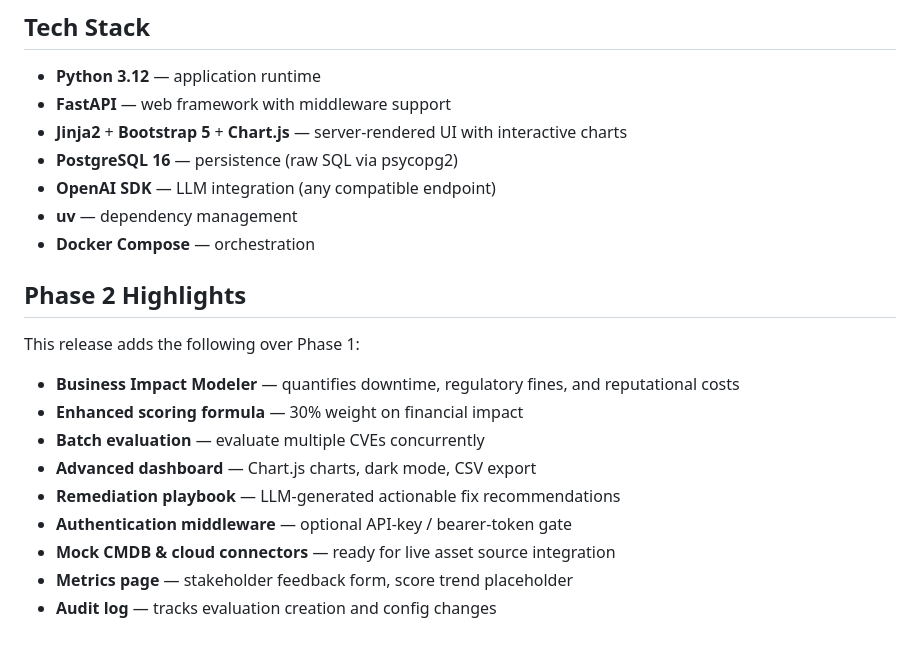
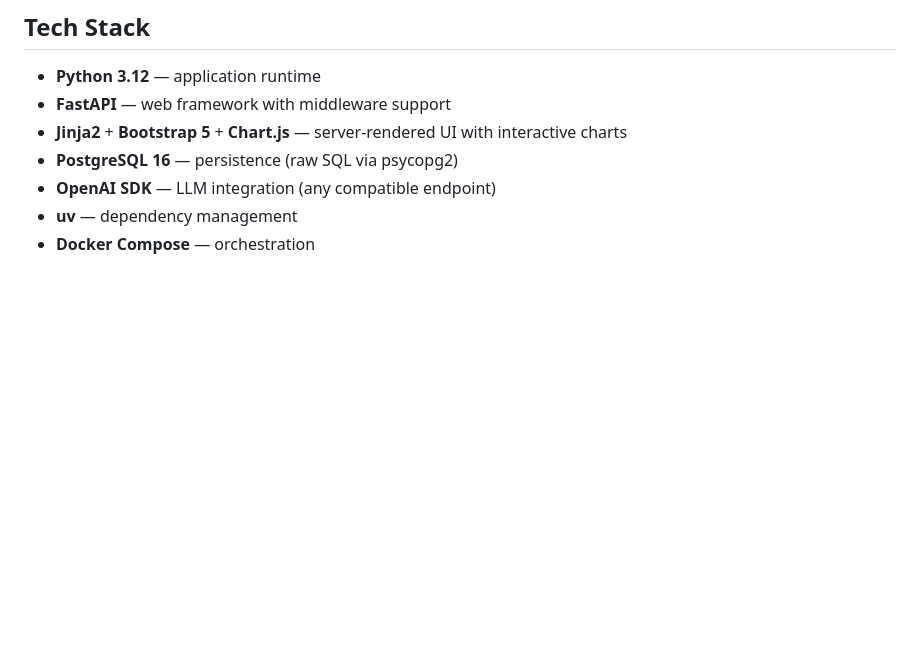
Before and after one commit to luigiMiranda/PrioritAIze, a Markdown page: README.md, the part around the change. Rendered like a GitHub page; blank space fills up the shorter version.

```diff
--- a/README.md
+++ b/README.md
@@ -229,17 +229,3 @@ Set `APP_API_KEY` in `.env` to restrict access:
 - **OpenAI SDK** — LLM integration (any compatible endpoint)
 - **uv** — dependency management
 - **Docker Compose** — orchestration
-
-## Phase 2 Highlights
-
-This release adds the following over Phase 1:
-
-- **Business Impact Modeler** — quantifies downtime, regulatory fines, and reputational costs
-- **Enhanced scoring formula** — 30% weight on financial impact
-- **Batch evaluation** — evaluate multiple CVEs concurrently
-- **Advanced dashboard** — Chart.js charts, dark mode, CSV export
-- **Remediation playbook** — LLM-generated actionable fix recommendations
-- **Authentication middleware** — optional API-key / bearer-token gate
-- **Mock CMDB & cloud connectors** — ready for live asset source integration
-- **Metrics page** — stakeholder feedback form, score trend placeholder
-- **Audit log** — tracks evaluation creation and config changes
```
